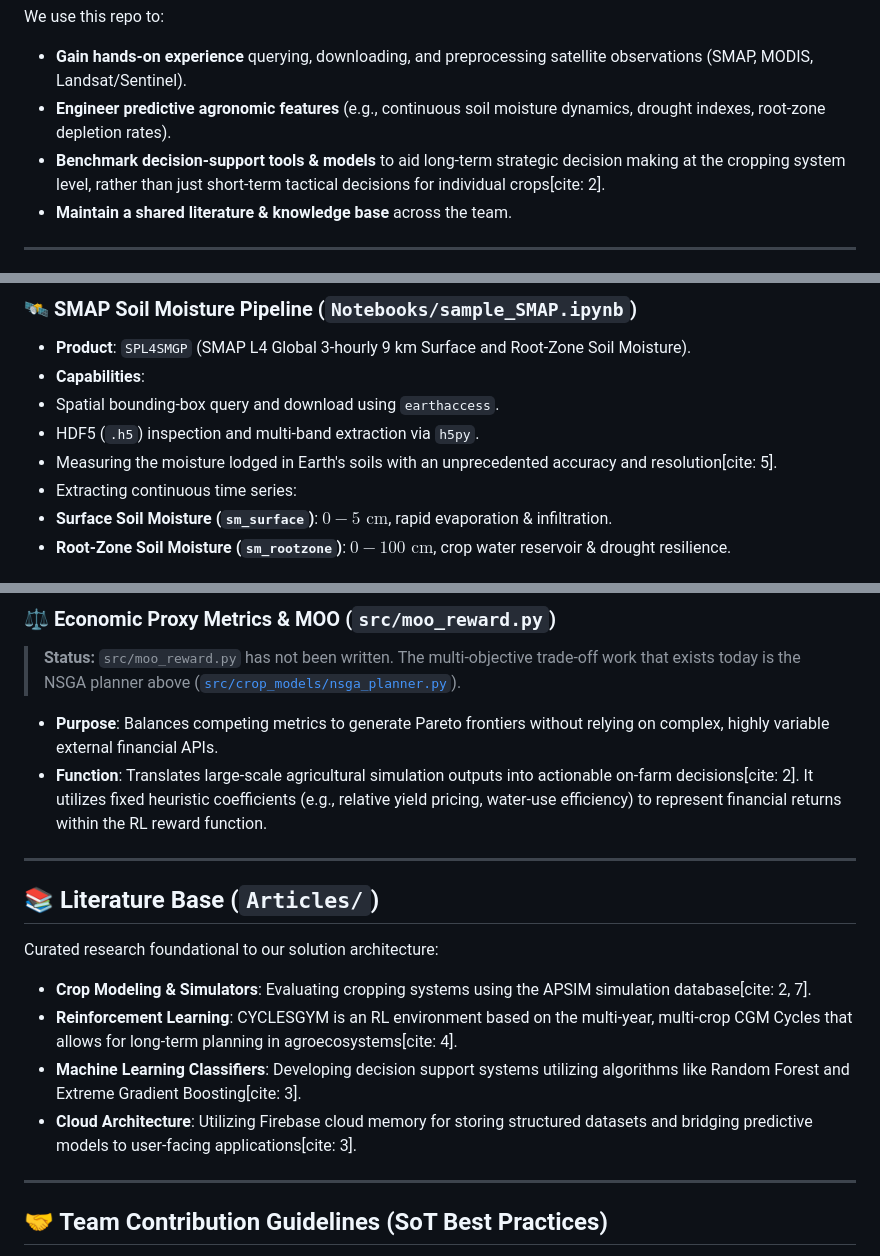
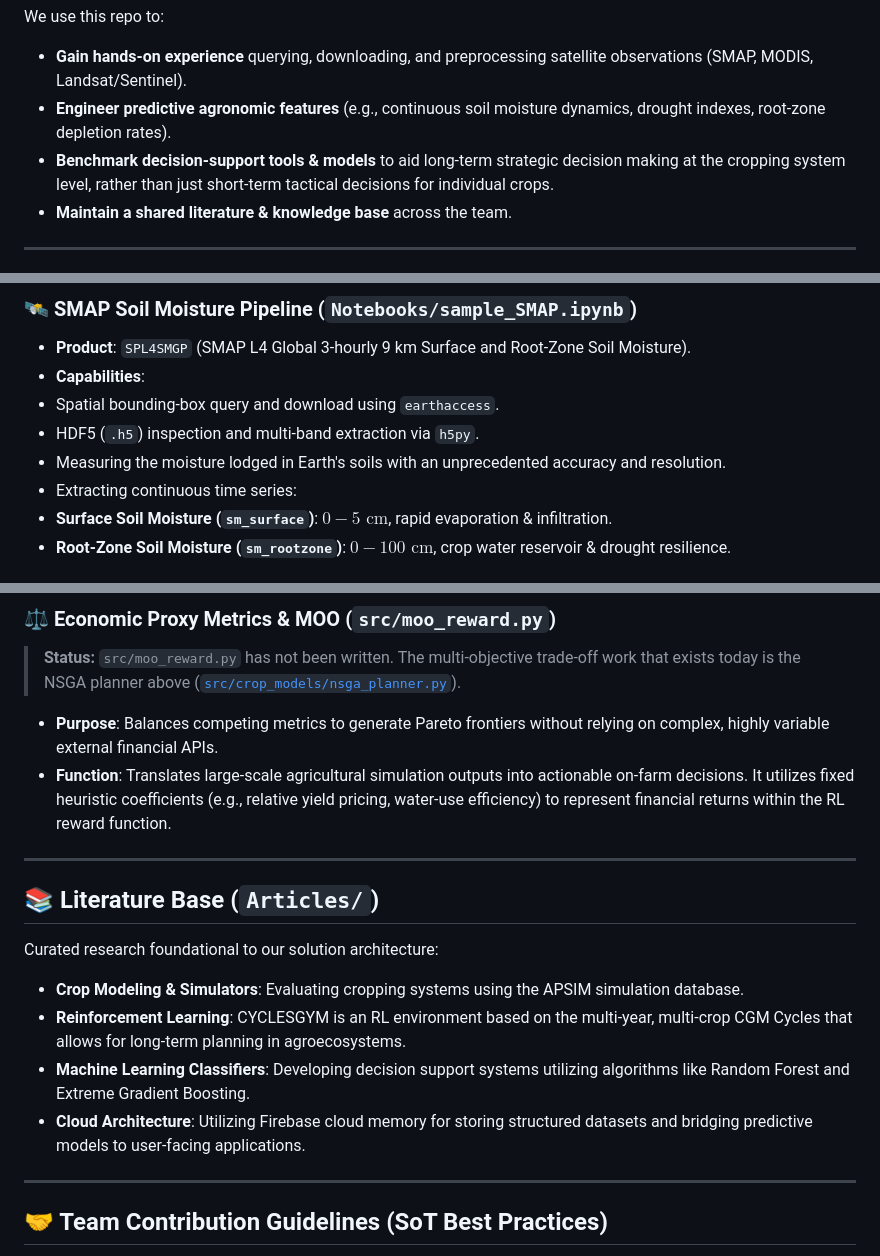
Before and after one commit to NASA-Gradient-Descent-Farmers/NASA-warm-up, a Markdown page: README.md, 3 parts joined by grey strips. Drawn GitHub-style.

Commit message:
README: remove a stray line and dead [cite: N] markers
The citation markers pointed to no list of sources.

Co-Authored-By: Claude Opus 5.5 <noreply@anthropic.com>

```diff
--- a/README.md
+++ b/README.md
@@ -16,7 +15,7 @@ We use this repo to:
 
 * **Gain hands-on experience** querying, downloading, and preprocessing satellite observations (SMAP, MODIS, Landsat/Sentinel).
 * **Engineer predictive agronomic features** (e.g., continuous soil moisture dynamics, drought indexes, root-zone depletion rates).
-* **Benchmark decision-support tools & models** to aid long-term strategic decision making at the cropping system level, rather than just short-term tactical decisions for individual crops[cite: 2].
+* **Benchmark decision-support tools & models** to aid long-term strategic decision making at the cropping system level, rather than just short-term tactical decisions for individual crops.
 * **Maintain a shared literature & knowledge base** across the team.
 
 ---
@@ -83,7 +82,7 @@ auth = earthaccess.login(strategy="interactive", persist=True)
 * **Capabilities**:
 * Spatial bounding-box query and download using `earthaccess`.
 * HDF5 (`.h5`) inspection and multi-band extraction via `h5py`.
-* Measuring the moisture lodged in Earth's soils with an unprecedented accuracy and resolution[cite: 5].
+* Measuring the moisture lodged in Earth's soils with an unprecedented accuracy and resolution.
 * Extracting continuous time series:
 * **Surface Soil Moisture (`sm_surface`)**: $0 - 5\text{ cm}$, rapid evaporation & infiltration.
 * **Root-Zone Soil Moisture (`sm_rootzone`)**: $0 - 100\text{ cm}$, crop water reservoir & drought resilience.
@@ -126,7 +125,7 @@ auth = earthaccess.login(strategy="interactive", persist=True)
 > **Status:** `src/moo_reward.py` has not been written. The multi-objective trade-off work that exists today is the NSGA planner above ([`src/crop_models/nsga_planner.py`](src/crop_models/nsga_planner.py)).
 
 * **Purpose**: Balances competing metrics to generate Pareto frontiers without relying on complex, highly variable external financial APIs.
-* **Function**: Translates large-scale agricultural simulation outputs into actionable on-farm decisions[cite: 2]. It utilizes fixed heuristic coefficients (e.g., relative yield pricing, water-use efficiency) to represent financial returns within the RL reward function.
+* **Function**: Translates large-scale agricultural simulation outputs into actionable on-farm decisions. It utilizes fixed heuristic coefficients (e.g., relative yield pricing, water-use efficiency) to represent financial returns within the RL reward function.
 
 ---
 
@@ -134,10 +133,10 @@ auth = earthaccess.login(strategy="interactive", persist=True)
 
 Curated research foundational to our solution architecture:
 
-* **Crop Modeling & Simulators**: Evaluating cropping systems using the APSIM simulation database[cite: 2, 7].
-* **Reinforcement Learning**: CYCLESGYM is an RL environment based on the multi-year, multi-crop CGM Cycles that allows for long-term planning in agroecosystems[cite: 4].
-* **Machine Learning Classifiers**: Developing decision support systems utilizing algorithms like Random Forest and Extreme Gradient Boosting[cite: 3].
-* **Cloud Architecture**: Utilizing Firebase cloud memory for storing structured datasets and bridging predictive models to user-facing applications[cite: 3].
+* **Crop Modeling & Simulators**: Evaluating cropping systems using the APSIM simulation database.
+* **Reinforcement Learning**: CYCLESGYM is an RL environment based on the multi-year, multi-crop CGM Cycles that allows for long-term planning in agroecosystems.
+* **Machine Learning Classifiers**: Developing decision support systems utilizing algorithms like Random Forest and Extreme Gradient Boosting.
+* **Cloud Architecture**: Utilizing Firebase cloud memory for storing structured datasets and bridging predictive models to user-facing applications.
 
 ---
 
```
Also changed, not shown: other parts of README.md (+0 -1 lines).
